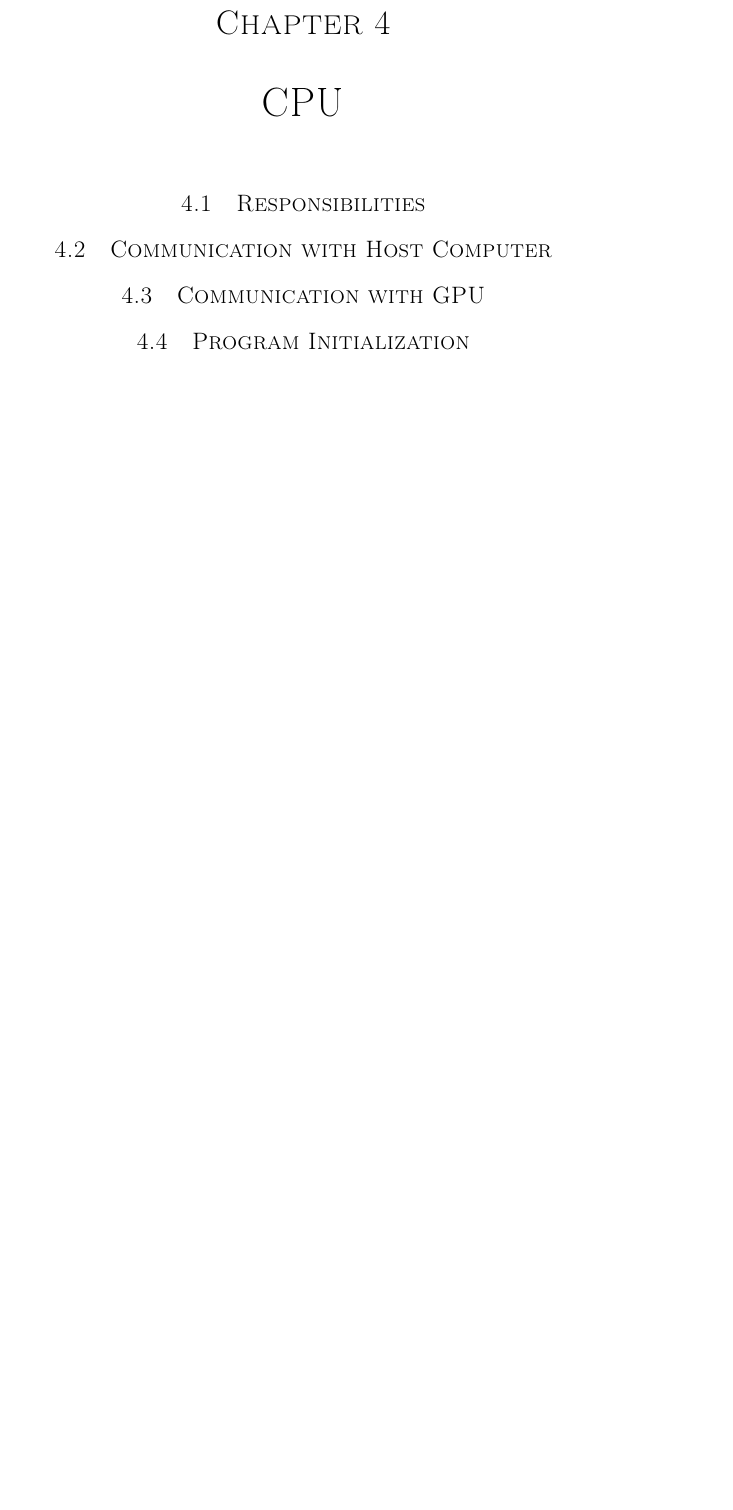
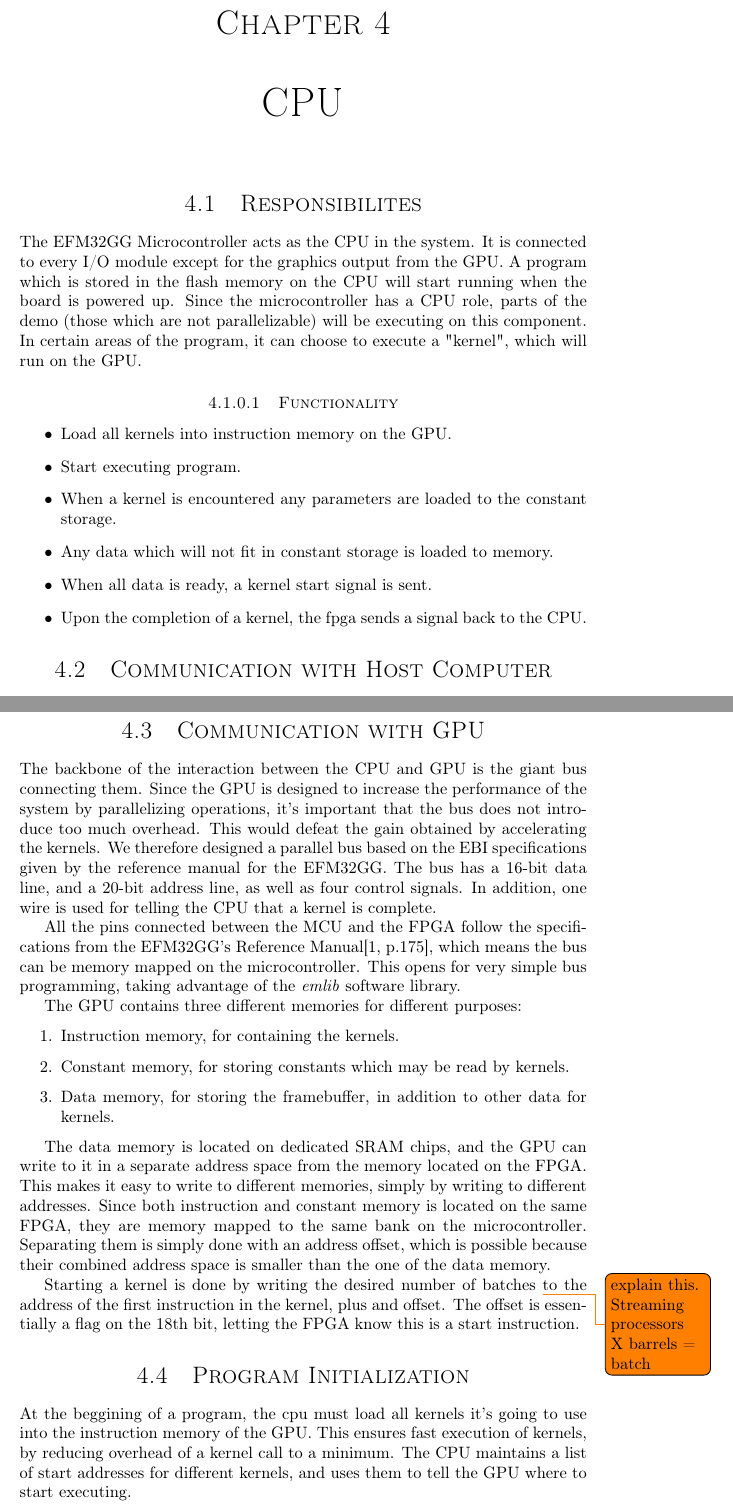
Before and after one commit to dmpro2014/report, a LaTeX thesis (report/report.tex, which reads report/cpu/bus.tex, report/cpu/cpu.tex, report/cpu/responsibilities.tex): part of page 13 of 25 before the commit and two parts of pages 13 and 14 of 28 after it, the two joined at a grey line, cut so that both start at the same text, the shorter picture padded with empty space. Compiled offline with pdfLaTeX.

```diff
--- /dev/null
+++ b/report/cpu/bus.tex
@@ -0,0 +1,34 @@
+\section{Communication with GPU}
+
+The backbone of the interaction between the CPU and GPU is the giant bus connecting them.
+Since the GPU is designed to increase the performance of the system by parallelizing operations,
+it's important that the bus does not introduce too much overhead.
+This would defeat the gain obtained by accelerating the kernels.
+We therefore designed a parallel bus based on the EBI specifications given
+by the reference manual for the EFM32GG.
+The bus has a 16-bit data line, and a 20-bit address line, as well as four control signals.
+In addition, one wire is used for telling the CPU that a kernel is complete.
+
+All the pins connected between the MCU and the FPGA follow the specifications from the EFM32GG's Reference Manual\cite[p.175]{efm32gg},
+which means the bus can be memory mapped on the microcontroller.
+This opens for very simple bus programming, taking advantage of the \textit{emlib} software library.
+
+The GPU contains three different memories for different purposes:
+
+\begin{enumerate}
+    \item Instruction memory, for containing the kernels.
+    \item Constant memory, for storing constants which may be read by kernels.
+    \item Data memory, for storing the framebuffer, in addition to other data for kernels.
+\end{enumerate}
+
+The data memory is located on dedicated SRAM chips,
+and the GPU can write to it in a separate address space from the memory located on the FPGA.
+This makes it easy to write to different memories, simply by writing to different addresses.
+Since both instruction and constant memory is located on the same FPGA,
+they are memory mapped to the same bank on the microcontroller.
+Separating them is simply done with an address offset,
+which is possible because their combined address space is smaller than the one of the data memory.
+
+Starting a kernel is done by writing the desired number of batches
+\todo{explain this. Streaming processors X barrels = batch} to the address of the first instruction in the kernel, plus and offset.
+The offset is essentially a flag on the 18th bit, letting the FPGA know this is a start instruction.
--- a/report/cpu/cpu.tex
+++ b/report/cpu/cpu.tex
@@ -1,5 +1,5 @@
 \chapter{CPU}
 
-\section{Responsibilities}
+\input{cpu/responsibilities.tex}
 
 \section{Communication with Host Computer}
@@ -6,6 +7,8 @@
 
-\section{Communication with GPU}
+\input{cpu/bus.tex}
 
 \section{Program Initialization}
+At the beggining of a program, the cpu must load all kernels it's going to use into the instruction memory of the GPU. This ensures fast execution of kernels, by reducing overhead of a kernel call to a minimum.
+The CPU maintains a list of start addresses for different kernels, and uses them to tell the GPU where to start executing.
 
 \section{Running a Program}
--- /dev/null
+++ b/report/cpu/responsibilities.tex
@@ -0,0 +1,19 @@
+\section{Responsibilites}
+
+The EFM32GG Microcontroller acts as the CPU in the system.
+It is connected to every I/O module except for the graphics output from the GPU.
+A program which is stored in the flash memory on the CPU will start running when the board is powered up.
+Since the microcontroller has a CPU role, parts of the demo (those which are not parallelizable)
+will be executing on this component.
+In certain areas of the program, it can choose to execute a "kernel", which will run on the GPU.
+
+\subsubsection{Functionality}
+
+\begin{itemize}
+  \item Load all kernels into instruction memory on the GPU.
+  \item Start executing program.
+  \item When a kernel is encountered any parameters are loaded to the constant storage.
+  \item Any data which will not fit in constant storage is loaded to memory.
+  \item When all data is ready, a kernel start signal is sent.
+  \item Upon the completion of a kernel, the fpga sends a signal back to the CPU.
+\end{itemize}
```
Also changed, not shown: report/bibtexlibs.bib (+9 -4 lines), report/comm/hdmi.tex (added), report/io/io_discussion.tex (deleted), report/io/io_solution.tex (deleted), report/io/io_testing.tex (deleted), report/cpu/cpu.tex (7 more changed lines).
